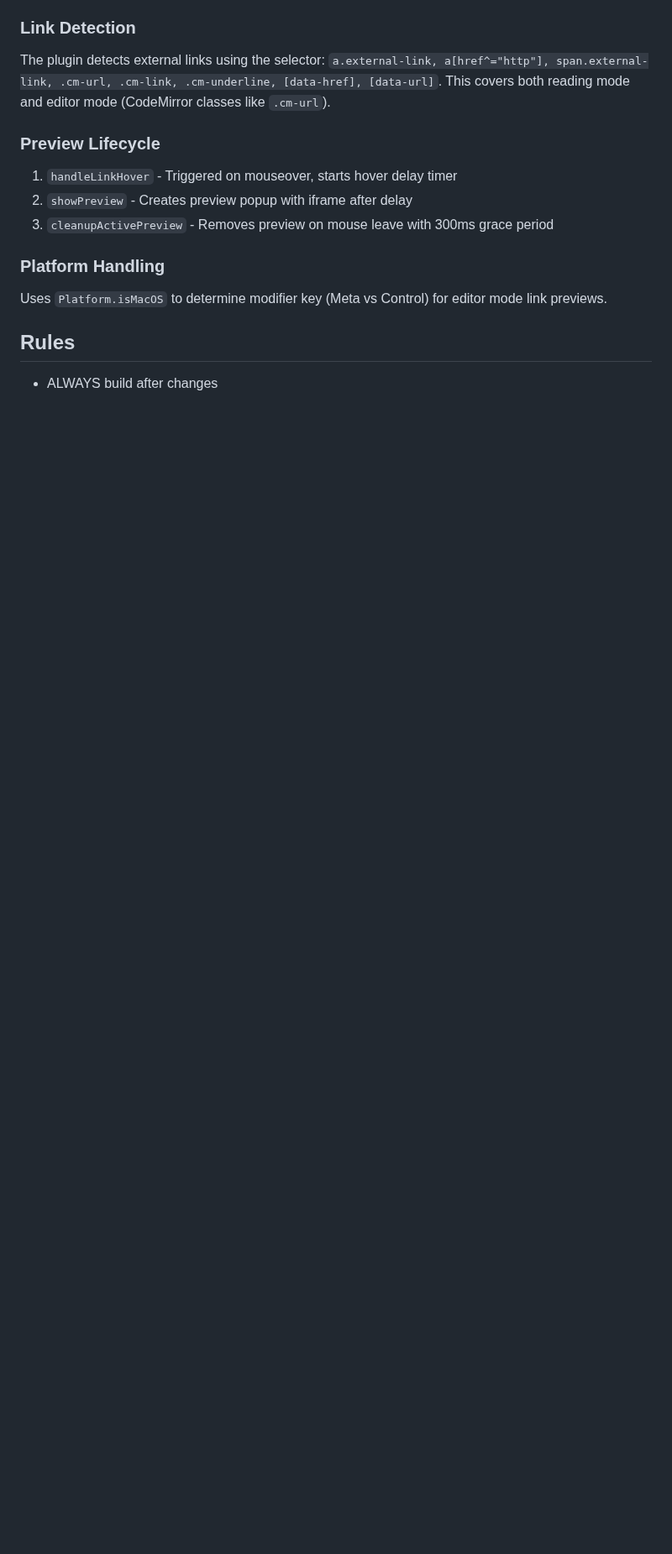
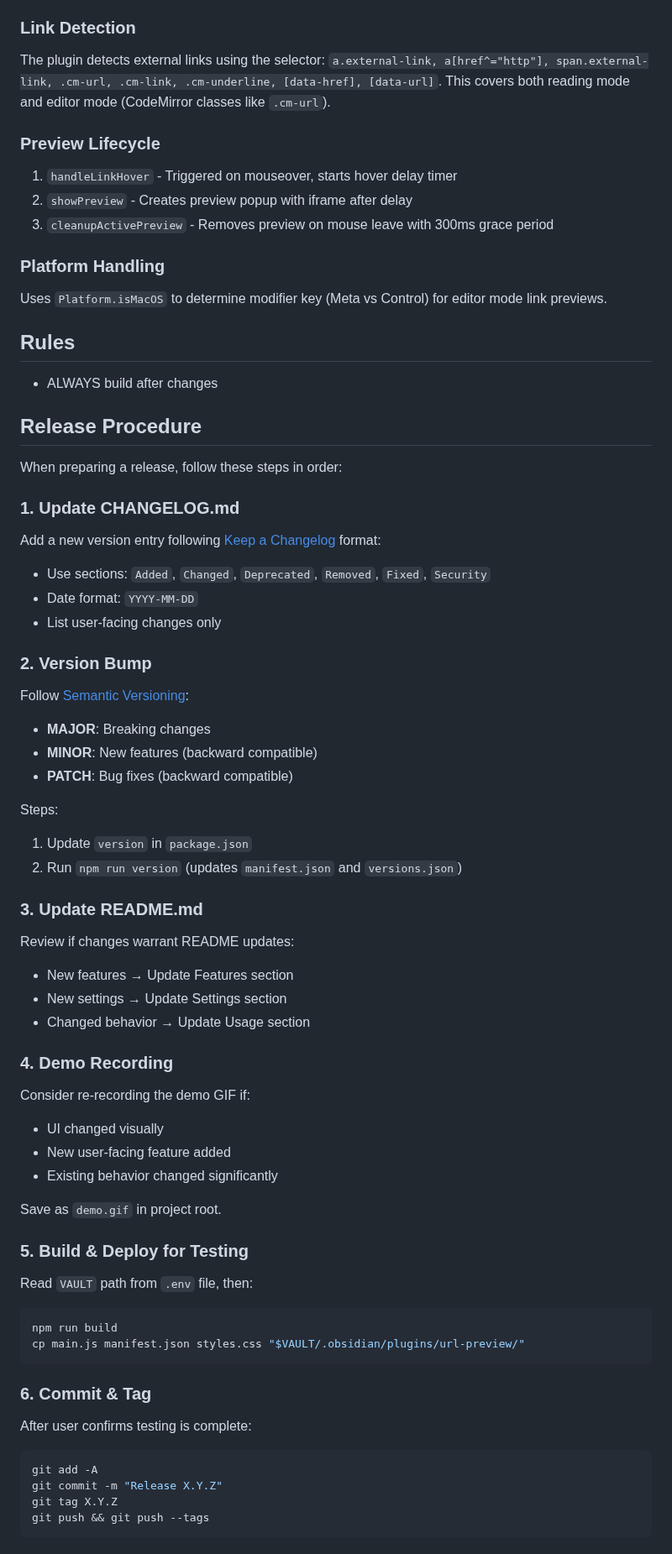
Before and after one commit to ovitrif/obsidian-url-preview, a Markdown page: AGENTS.md, the part around one of its changes. Shown at 84% size. GitHub-like rendering; blank space fills up the shorter version.

````diff
--- a/AGENTS.md
+++ b/AGENTS.md
@@ -77,3 +80,59 @@ Uses `Platform.isMacOS` to determine modifier key (Meta vs Control) for editor m
 ## Rules
 
 - ALWAYS build after changes
+
+## Release Procedure
+
+When preparing a release, follow these steps in order:
+
+### 1. Update CHANGELOG.md
+
+Add a new version entry following [Keep a Changelog](https://keepachangelog.com/en/1.1.0/) format:
+- Use sections: `Added`, `Changed`, `Deprecated`, `Removed`, `Fixed`, `Security`
+- Date format: `YYYY-MM-DD`
+- List user-facing changes only
+
+### 2. Version Bump
+
+Follow [Semantic Versioning](https://semver.org/spec/v2.0.0.html):
+- **MAJOR**: Breaking changes
+- **MINOR**: New features (backward compatible)
+- **PATCH**: Bug fixes (backward compatible)
+
+Steps:
+1. Update `version` in `package.json`
+2. Run `npm run version` (updates `manifest.json` and `versions.json`)
+
+### 3. Update README.md
+
+Review if changes warrant README updates:
+- New features → Update Features section
+- New settings → Update Settings section
+- Changed behavior → Update Usage section
+
+### 4. Demo Recording
+
+Consider re-recording the demo GIF if:
+- UI changed visually
+- New user-facing feature added
+- Existing behavior changed significantly
+
+Save as `demo.gif` in project root.
+
+### 5. Build & Deploy for Testing
+
+Read `VAULT` path from `.env` file, then:
+```bash
+npm run build
+cp main.js manifest.json styles.css "$VAULT/.obsidian/plugins/url-preview/"
+```
+
+### 6. Commit & Tag
+
+After user confirms testing is complete:
+```bash
+git add -A
+git commit -m "Release X.Y.Z"
+git tag X.Y.Z
+git push && git push --tags
+```
````
Also changed, not shown: other parts of AGENTS.md (+4 -1 lines), CHANGELOG.md (+8 -0 lines), README.md (+7 -4 lines), demo.gif, 6 other files.
